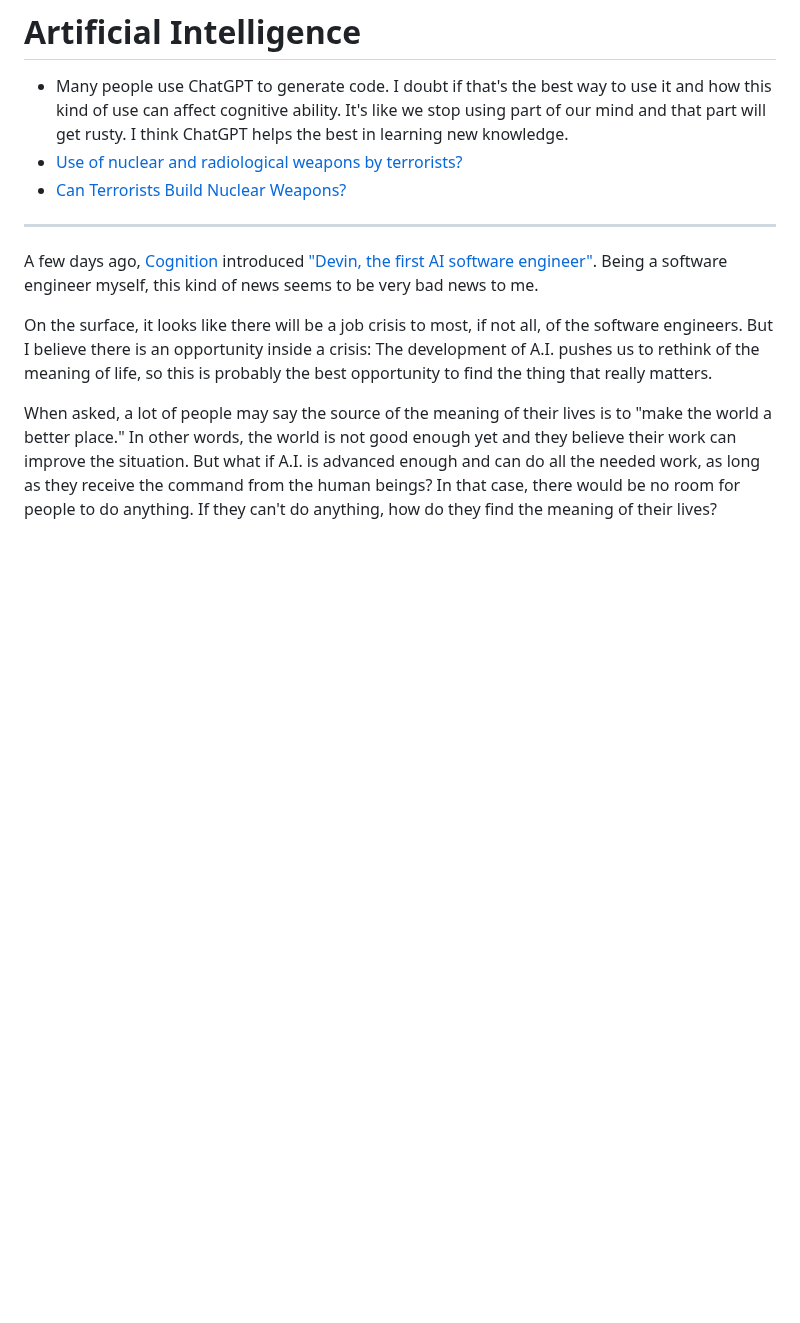
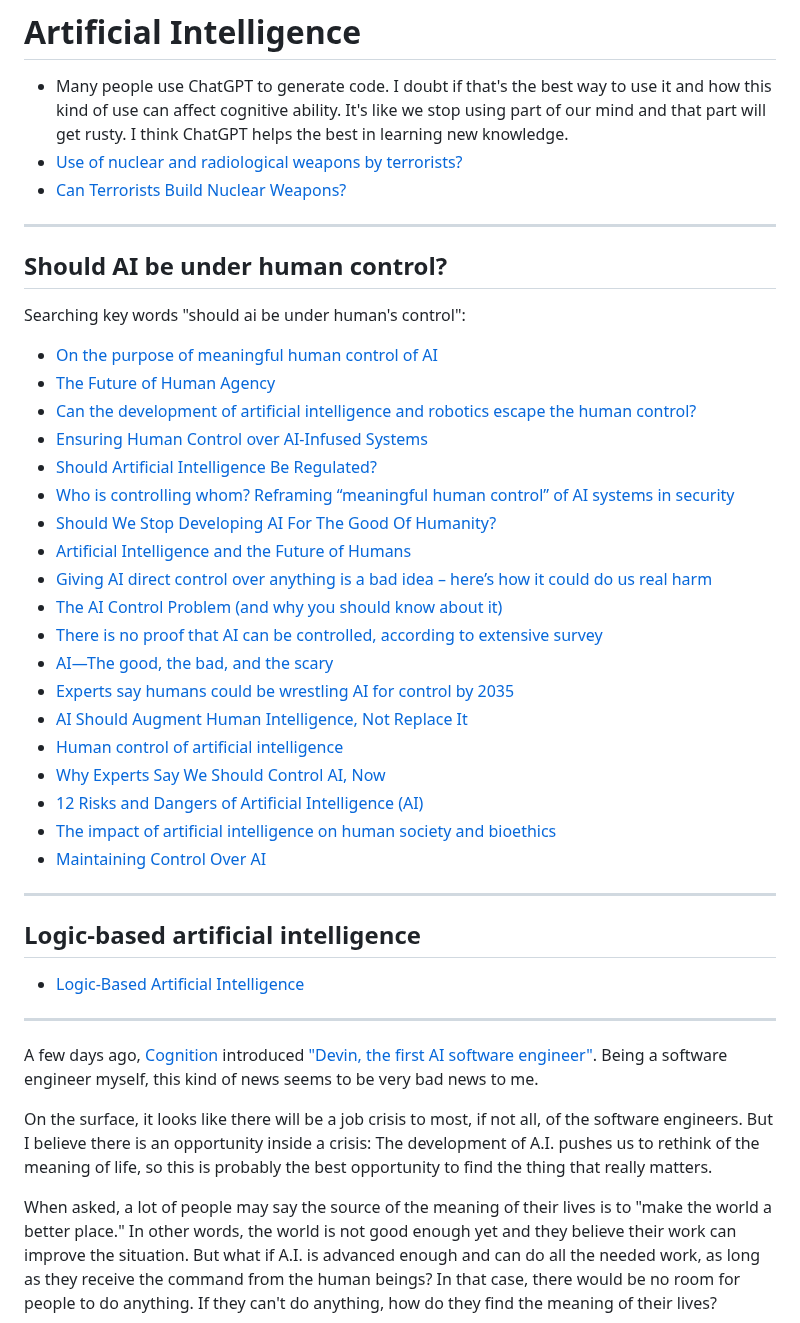
Before and after one commit to yaobinwen/robin_on_rails, a Markdown page: AI/README.md, the part around the change. Drawn GitHub-style; blank space fills up the shorter version.

Commit message:
AI: Add more articles to read

```diff
--- a/AI/README.md
+++ b/AI/README.md
@@ -3,6 +3,37 @@
 - Many people use ChatGPT to generate code. I doubt if that's the best way to use it and how this kind of use can affect cognitive ability. It's like we stop using part of our mind and that part will get rusty. I think ChatGPT helps the best in learning new knowledge.
 - [Use of nuclear and radiological weapons by terrorists?](https://international-review.icrc.org/sites/default/files/irrc_859_5.pdf)
 - [Can Terrorists Build Nuclear Weapons?](https://www.nci.org/k-m/makeab.htm)
+
+---
+
+## Should AI be under human control?
+
+Searching key words "should ai be under human's control":
+- [On the purpose of meaningful human control of AI](https://www.ncbi.nlm.nih.gov/pmc/articles/PMC9868906/)
+- [The Future of Human Agency](https://www.pewresearch.org/internet/2023/02/24/the-future-of-human-agency/)
+- [Can the development of artificial intelligence and robotics escape the human control?](https://www.researchgate.net/post/Can-the-development-of-artificial-intelligence-and-robotics-escape-the-human-control)
+- [Ensuring Human Control over AI-Infused Systems](https://www.nationalacademies.org/news/2022/04/ensuring-human-control-over-ai-infused-systems)
+- [Should Artificial Intelligence Be Regulated?](https://issues.org/perspective-artificial-intelligence-regulated/)
+- [Who is controlling whom? Reframing “meaningful human control” of AI systems in security](https://link.springer.com/article/10.1007/s10676-023-09686-x)
+- [Should We Stop Developing AI For The Good Of Humanity?](https://www.forbes.com/sites/bernardmarr/2023/05/03/should-we-stop-developing-ai-for-the-good-of-humanity/?sh=7191bfb82943)
+- [Artificial Intelligence and the Future of Humans](https://www.pewresearch.org/internet/2018/12/10/artificial-intelligence-and-the-future-of-humans/)
+- [Giving AI direct control over anything is a bad idea – here’s how it could do us real harm](https://theconversation.com/giving-ai-direct-control-over-anything-is-a-bad-idea-heres-how-it-could-do-us-real-harm-210168)
+- [The AI Control Problem (and why you should know about it)](https://wearebrain.com/blog/the-ai-control-problem-and-why-you-should-know-about-it)
+- [There is no proof that AI can be controlled, according to extensive survey](https://www.eurekalert.org/news-releases/1032090)
+- [AI—The good, the bad, and the scary](https://eng.vt.edu/magazine/stories/fall-2023/ai.html)
+- [Experts say humans could be wrestling AI for control by 2035](https://aimagazine.com/articles/experts-say-humans-could-be-wrestling-ai-for-control-by-2035)
+- [AI Should Augment Human Intelligence, Not Replace It](https://hbr.org/2021/03/ai-should-augment-human-intelligence-not-replace-it)
+- [Human control of artificial intelligence](https://www.tudelft.nl/en/delft-outlook/articles/human-control-of-artificial-intelligence)
+- [Why Experts Say We Should Control AI, Now](https://www.lifewire.com/why-experts-say-we-should-control-ai-now-5095953)
+- [12 Risks and Dangers of Artificial Intelligence (AI)](https://builtin.com/artificial-intelligence/risks-of-artificial-intelligence)
+- [The impact of artificial intelligence on human society and bioethics](https://www.ncbi.nlm.nih.gov/pmc/articles/PMC7605294/)
+- [Maintaining Control Over AI](https://issues.org/debating-human-control-over-artificial-intelligence-forum-shneiderman/)
+
+---
+
+## Logic-based artificial intelligence
+
+- [Logic-Based Artificial Intelligence](https://plato.stanford.edu/entries/logic-ai/)
 
 ---
 
```
